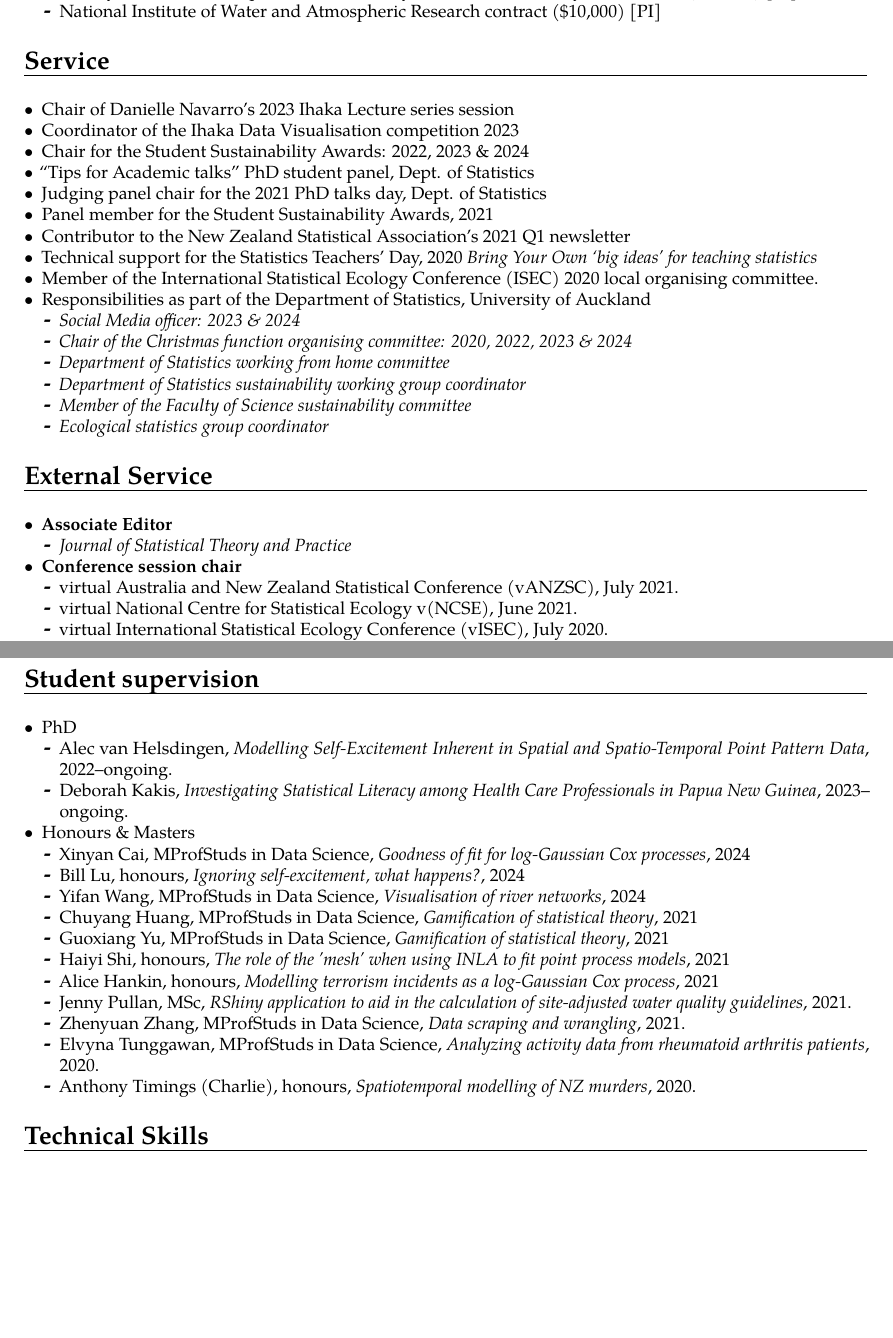
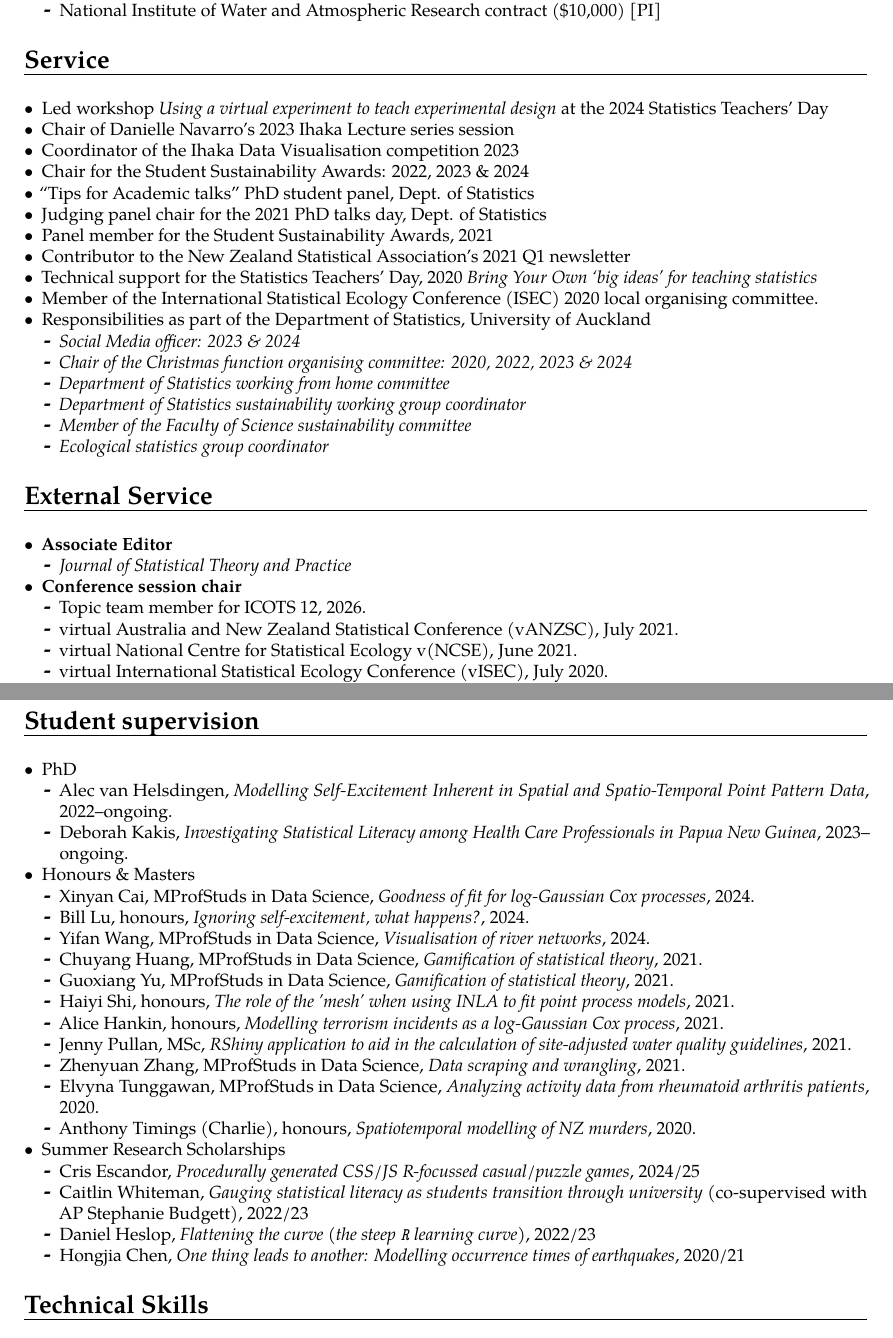
Before and after one commit to cmjt/scripts, a LaTeX CV (CV/CV_cmjt.tex): two parts of pages 4 and 5 of 5, joined at a grey line, cut so that both start at the same text, the shorter picture padded with empty space. Compiled offline with pdfLaTeX.

Commit message:
update CV

```diff
--- a/CV/CV_cmjt.tex
+++ b/CV/CV_cmjt.tex
@@ -266,6 +270,7 @@ A selection of \texttt{R}-focussed mini games to use as lecture ice-breakers, \u
 \vspace{6pt}
 
 \begin{itemize}
+  \item Led workshop \textit{Using a virtual experiment to teach experimental design} at the 2024 Statistics Teachers' Day
   \item Chair of Danielle Navarro's 2023 Ihaka Lecture series session
   \item Coordinator of the Ihaka Data Visualisation competition 2023
   \item Chair for the Student Sustainability Awards: 2022, 2023 \& 2024
@@ -299,6 +304,7 @@ A selection of \texttt{R}-focussed mini games to use as lecture ice-breakers, \u
   \end{itemize}
 \item \textbf{Conference session chair}
   \begin{itemize}
+  \item Topic team member for ICOTS 12, 2026.
   \item virtual Australia and New Zealand Statistical Conference (vANZSC), July 2021.
   \item virtual National Centre for Statistical Ecology v(NCSE), June 2021.
   \item virtual International Statistical Ecology Conference (vISEC), July 2020.
@@ -335,24 +341,31 @@ A selection of \texttt{R}-focussed mini games to use as lecture ice-breakers, \u
 \vspace{6pt}
 
 \begin{itemize}
-  \item PhD
+\item PhD
   \begin{itemize}
   \item Alec van Helsdingen, \textit{Modelling Self-Excitement Inherent in Spatial and Spatio-Temporal Point Pattern Data}, 2022--ongoing.
-   \item Deborah Kakis, \textit{Investigating Statistical Literacy among Health Care Professionals in Papua New Guinea}, 2023--ongoing.
+  \item Deborah Kakis, \textit{Investigating Statistical Literacy among Health Care Professionals in Papua New Guinea}, 2023--ongoing.
   \end{itemize}
 \item Honours \& Masters
   \begin{itemize}
-  \item Xinyan Cai, MProfStuds in Data Science, \textit{Goodness of fit for log-Gaussian Cox processes}, 2024
-  \item Bill Lu, honours, \textit{Ignoring self-excitement, what happens?}, 2024
-  \item Yifan Wang, MProfStuds in Data Science, \textit{Visualisation of river networks}, 2024
-  \item Chuyang Huang, MProfStuds in Data Science, \textit{Gamification of statistical theory}, 2021
-  \item Guoxiang Yu, MProfStuds in Data Science, \textit{Gamification of statistical theory}, 2021
-  \item Haiyi Shi, honours, \textit{The role of the 'mesh' when using INLA to fit point process models}, 2021
-  \item Alice Hankin, honours, \textit{Modelling terrorism incidents as a log-Gaussian Cox process}, 2021
+  \item Xinyan Cai, MProfStuds in Data Science, \textit{Goodness of fit for log-Gaussian Cox processes}, 2024.
+  \item Bill Lu, honours, \textit{Ignoring self-excitement, what happens?}, 2024.
+  \item Yifan Wang, MProfStuds in Data Science, \textit{Visualisation of river networks}, 2024.
+  \item Chuyang Huang, MProfStuds in Data Science, \textit{Gamification of statistical theory}, 2021.
+  \item Guoxiang Yu, MProfStuds in Data Science, \textit{Gamification of statistical theory}, 2021.
+  \item Haiyi Shi, honours, \textit{The role of the 'mesh' when using INLA to fit point process models}, 2021.
+  \item Alice Hankin, honours, \textit{Modelling terrorism incidents as a log-Gaussian Cox process}, 2021.
   \item Jenny Pullan, MSc, \textit{RShiny application to aid in the calculation of site-adjusted water quality guidelines}, 2021.
   \item Zhenyuan Zhang, MProfStuds in Data Science, \textit{Data scraping and wrangling}, 2021.
   \item Elvyna Tunggawan, MProfStuds in Data Science, \textit{Analyzing activity data from rheumatoid arthritis patients}, 2020.
   \item Anthony Timings (Charlie), honours, \textit{Spatiotemporal modelling of NZ murders}, 2020.
+  \end{itemize}
+\item Summer Research Scholarships
+  \begin{itemize}
+  \item Cris Escandor, \textit{Procedurally generated CSS/JS R-focussed casual/puzzle games}, 2024/25
+  \item Caitlin Whiteman, \textit{Gauging statistical literacy as students transition through university} (co-supervised with AP Stephanie Budgett), 2022/23
+  \item Daniel Heslop, \textit{Flattening the curve (the steep \texttt{R} learning curve)}, 2022/23
+  \item Hongjia Chen, \textit{One thing leads to another: Modelling occurrence times of earthquakes}, 2020/21
   \end{itemize}
 \end{itemize}
 
```
Also changed, not shown: CV/CV_cmjt.pdf, CV/CV_cmjt.tex (6 more changed lines).
